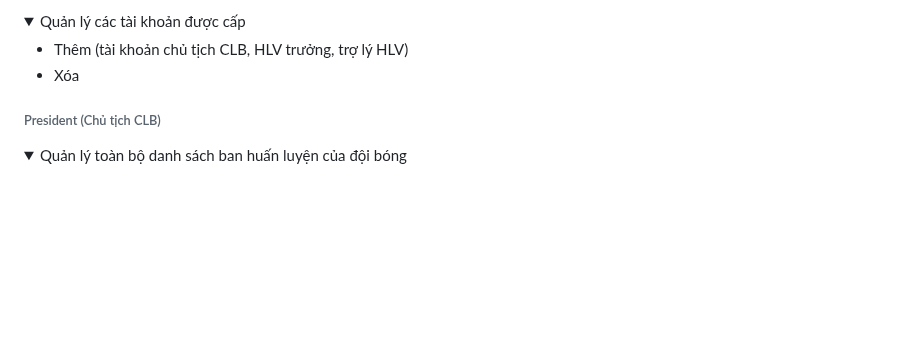
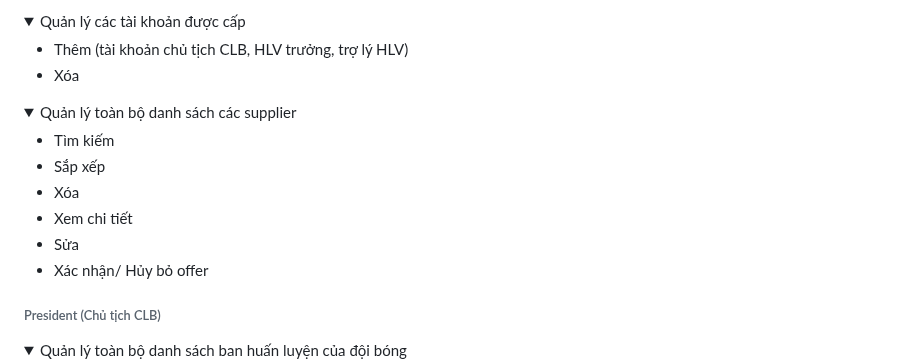
Before and after one commit to tuonghuynh11/FootBallManagerV2, a Markdown page: README.md, the part around the change. Drawn GitHub-style; folded sections open; blank space fills up the shorter version.

```diff
--- a/README.md
+++ b/README.md
@@ -131,7 +131,17 @@ tổ chức bóng đá nào cũng có thể sử dụng được là cực kỳ
   - Xóa
 
   </details>
+ <details>
+    <summary>Quản lý toàn bộ danh sách các supplier</summary>
 
+  - Tìm kiếm
+  - Sắp xếp
+  - Xóa
+  - Xem chi tiết
+  - Sửa
+  - Xác nhận/ Hủy bỏ offer
+
+  </details>
 
   ###### President (Chủ tịch CLB)
 
```
